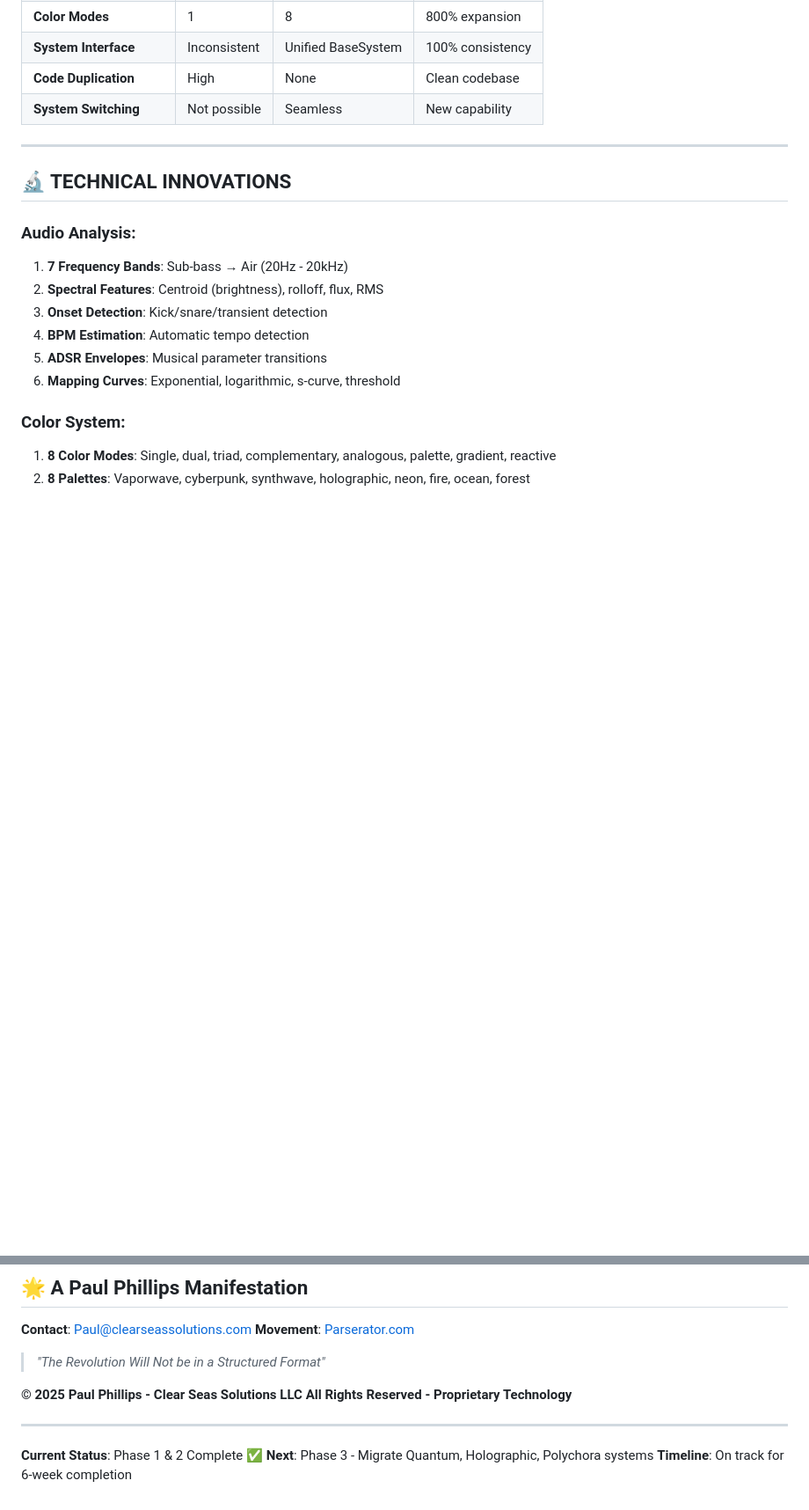
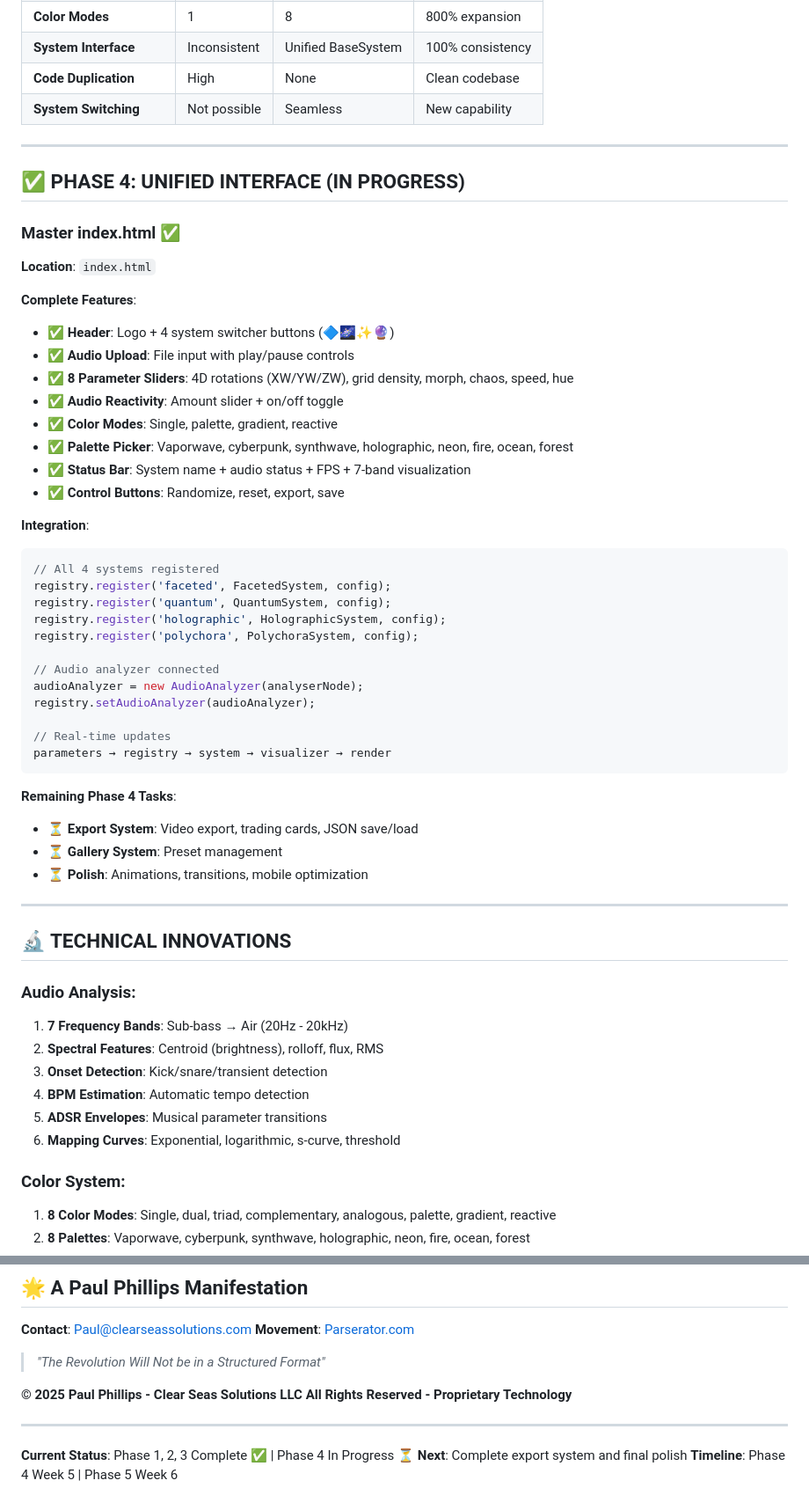
Before and after one commit to Domusgpt/vib34d-unified-refactor, a Markdown page: PROJECT-STATUS.md, 2 parts joined by grey strips. Shown: that part at 88% size. Rendered like a GitHub page; blank space fills up the shorter version.

Commit message:
📊 Update project status - Phase 4 in progress

````diff
--- a/PROJECT-STATUS.md
+++ b/PROJECT-STATUS.md
@@ -160,6 +160,44 @@ python3 -m http.server 8080
 
 ---
 
+## ✅ PHASE 4: UNIFIED INTERFACE (IN PROGRESS)
+
+### **Master index.html** ✅
+**Location**: `index.html`
+
+**Complete Features**:
+- ✅ **Header**: Logo + 4 system switcher buttons (🔷🌌✨🔮)
+- ✅ **Audio Upload**: File input with play/pause controls
+- ✅ **8 Parameter Sliders**: 4D rotations (XW/YW/ZW), grid density, morph, chaos, speed, hue
+- ✅ **Audio Reactivity**: Amount slider + on/off toggle
+- ✅ **Color Modes**: Single, palette, gradient, reactive
+- ✅ **Palette Picker**: Vaporwave, cyberpunk, synthwave, holographic, neon, fire, ocean, forest
+- ✅ **Status Bar**: System name + audio status + FPS + 7-band visualization
+- ✅ **Control Buttons**: Randomize, reset, export, save
+
+**Integration**:
+```javascript
+// All 4 systems registered
+registry.register('faceted', FacetedSystem, config);
+registry.register('quantum', QuantumSystem, config);
+registry.register('holographic', HolographicSystem, config);
+registry.register('polychora', PolychoraSystem, config);
+
+// Audio analyzer connected
+audioAnalyzer = new AudioAnalyzer(analyserNode);
+registry.setAudioAnalyzer(audioAnalyzer);
+
+// Real-time updates
+parameters → registry → system → visualizer → render
+```
+
+**Remaining Phase 4 Tasks**:
+- ⏳ **Export System**: Video export, trading cards, JSON save/load
+- ⏳ **Gallery System**: Preset management
+- ⏳ **Polish**: Animations, transitions, mobile optimization
+
+---
+
 ## 🔬 TECHNICAL INNOVATIONS
 
 ### **Audio Analysis**:
@@ -304,6 +342,6 @@ await registry.switchTo('mysystem');
 
 ---
 
-**Current Status**: Phase 1 & 2 Complete ✅
-**Next**: Phase 3 - Migrate Quantum, Holographic, Polychora systems
-**Timeline**: On track for 6-week completion
+**Current Status**: Phase 1, 2, 3 Complete ✅ | Phase 4 In Progress ⏳
+**Next**: Complete export system and final polish
+**Timeline**: Phase 4 Week 5 | Phase 5 Week 6
````
Also changed, not shown: other parts of PROJECT-STATUS.md (+1 -1 lines).
